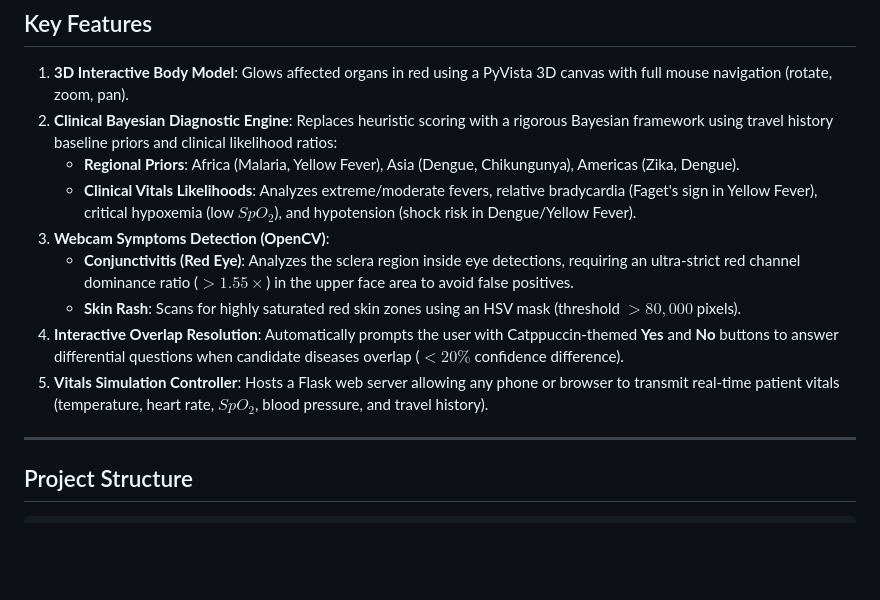
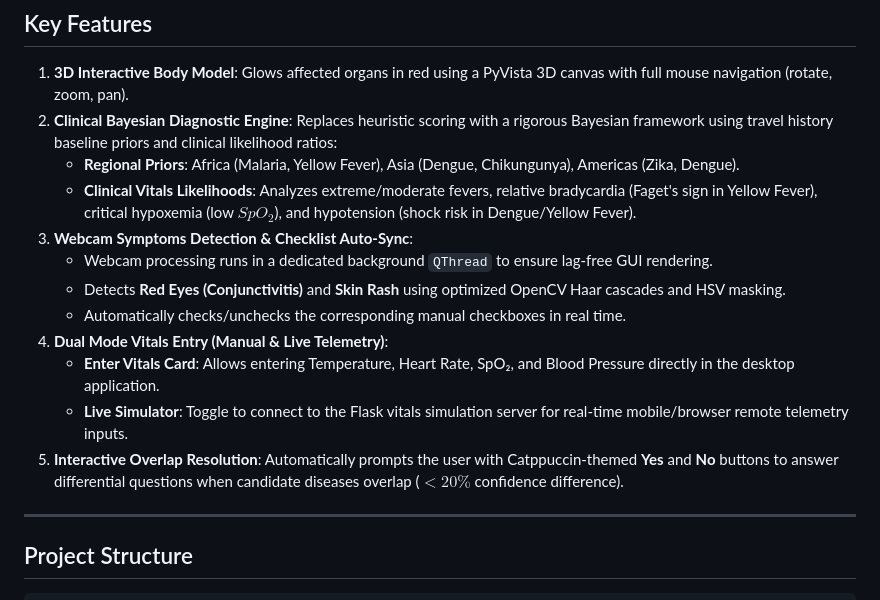
Before and after one commit to manasviballa-droid/Smart-Disease-Detector, a Markdown page: README.md, the part around the change. Rendered like a GitHub page; blank space fills up the shorter version.

Commit message:
Update README.md key features with background threading, manual vitals entry, and checklist auto-sync

```diff
--- a/README.md
+++ b/README.md
@@ -14,11 +14,14 @@ This application includes a **live patient vitals simulator** (via Flask), **com
 2. **Clinical Bayesian Diagnostic Engine**: Replaces heuristic scoring with a rigorous Bayesian framework using travel history baseline priors and clinical likelihood ratios:
    - **Regional Priors**: Africa (Malaria, Yellow Fever), Asia (Dengue, Chikungunya), Americas (Zika, Dengue).
    - **Clinical Vitals Likelihoods**: Analyzes extreme/moderate fevers, relative bradycardia (Faget's sign in Yellow Fever), critical hypoxemia (low $SpO_2$), and hypotension (shock risk in Dengue/Yellow Fever).
-3. **Webcam Symptoms Detection (OpenCV)**:
-   - **Conjunctivitis (Red Eye)**: Analyzes the sclera region inside eye detections, requiring an ultra-strict red channel dominance ratio ($>1.55 \times$) in the upper face area to avoid false positives.
-   - **Skin Rash**: Scans for highly saturated red skin zones using an HSV mask (threshold $>80,000$ pixels).
-4. **Interactive Overlap Resolution**: Automatically prompts the user with Catppuccin-themed **Yes** and **No** buttons to answer differential questions when candidate diseases overlap ($<20\%$ confidence difference).
-5. **Vitals Simulation Controller**: Hosts a Flask web server allowing any phone or browser to transmit real-time patient vitals (temperature, heart rate, $SpO_2$, blood pressure, and travel history).
+3. **Webcam Symptoms Detection & Checklist Auto-Sync**:
+   - Webcam processing runs in a dedicated background `QThread` to ensure lag-free GUI rendering.
+   - Detects **Red Eyes (Conjunctivitis)** and **Skin Rash** using optimized OpenCV Haar cascades and HSV masking.
+   - Automatically checks/unchecks the corresponding manual checkboxes in real time.
+4. **Dual Mode Vitals Entry (Manual & Live Telemetry)**:
+   - **Enter Vitals Card**: Allows entering Temperature, Heart Rate, SpO₂, and Blood Pressure directly in the desktop application.
+   - **Live Simulator**: Toggle to connect to the Flask vitals simulation server for real-time mobile/browser remote telemetry inputs.
+5. **Interactive Overlap Resolution**: Automatically prompts the user with Catppuccin-themed **Yes** and **No** buttons to answer differential questions when candidate diseases overlap ($<20\%$ confidence difference).
 
 ---
 
```
